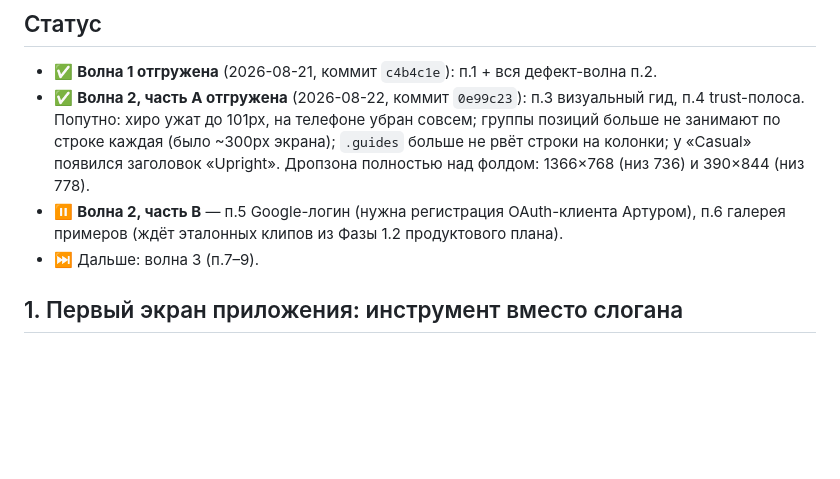
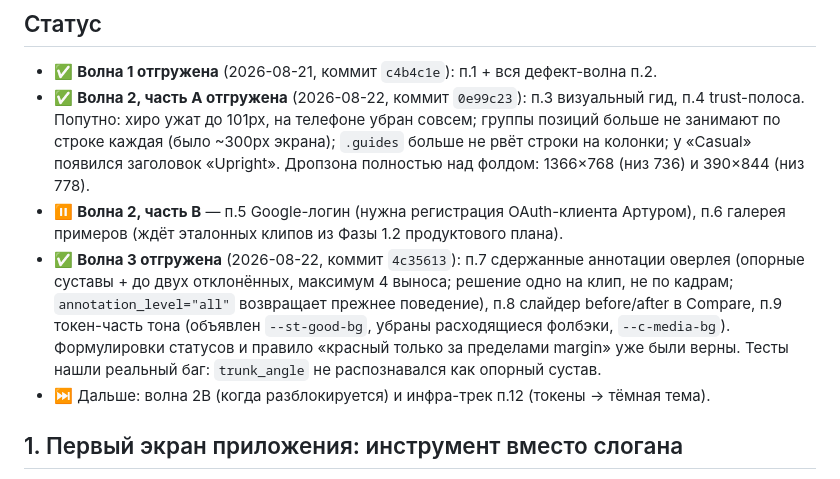
Before and after one commit to youloseman/video_analysis, a Markdown page: docs/DESIGN_PLAN_RU.md, the part around the change. GitHub-like rendering; blank space fills up the shorter version.

Commit message:
Design plan: wave 3 shipped

```diff
--- a/docs/DESIGN_PLAN_RU.md
+++ b/docs/DESIGN_PLAN_RU.md
@@ -20,7 +20,13 @@
   и 390×844 (низ 778).
 - ⏸ **Волна 2, часть B** — п.5 Google-логин (нужна регистрация OAuth-клиента Артуром),
   п.6 галерея примеров (ждёт эталонных клипов из Фазы 1.2 продуктового плана).
-- ⏭ Дальше: волна 3 (п.7–9).
+- ✅ **Волна 3 отгружена** (2026-08-22, коммит `4c35613`): п.7 сдержанные аннотации оверлея
+  (опорные суставы + до двух отклонённых, максимум 4 выноса; решение одно на клип, не по кадрам;
+  `annotation_level="all"` возвращает прежнее поведение), п.8 слайдер before/after в Compare,
+  п.9 токен-часть тона (объявлен `--st-good-bg`, убраны расходящиеся фолбэки, `--c-media-bg`).
+  Формулировки статусов и правило «красный только за пределами margin» уже были верны.
+  Тесты нашли реальный баг: `trunk_angle` не распознавался как опорный сустав.
+- ⏭ Дальше: волна 2B (когда разблокируется) и инфра-трек п.12 (токены → тёмная тема).
 
 ## 1. Первый экран приложения: инструмент вместо слогана
 
```
